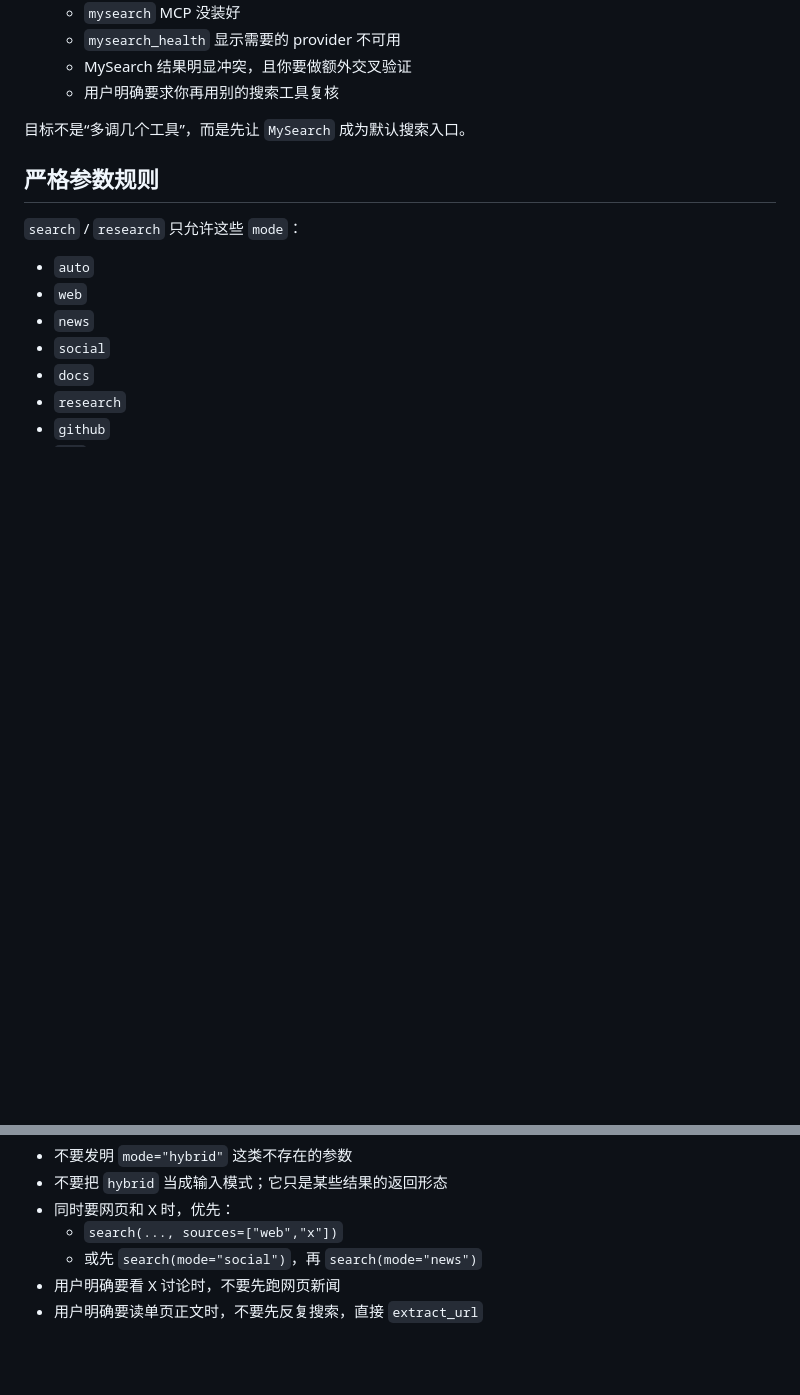
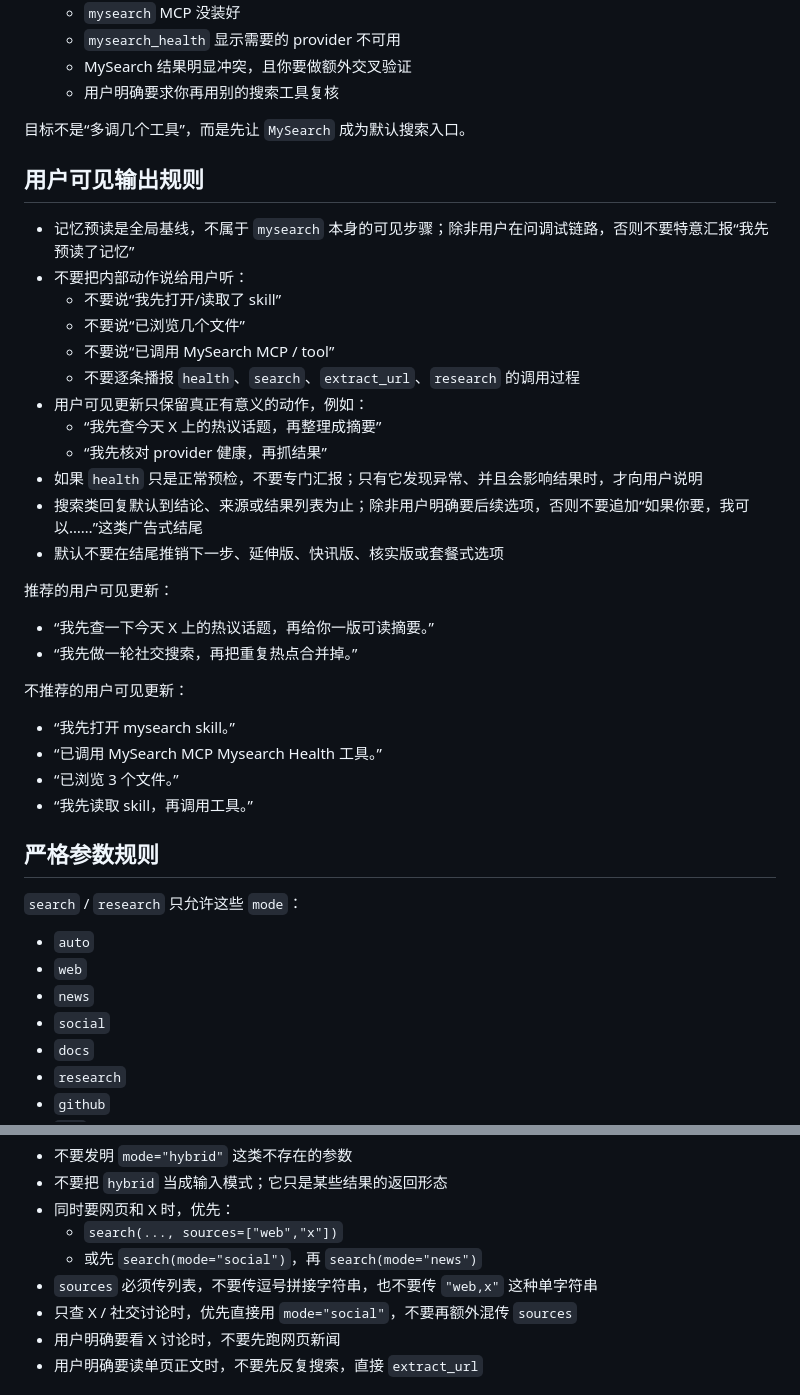
Before and after one commit to goodnightzsj/MySearch-Proxy, a Markdown page: skill/SKILL.md, 2 parts joined by grey strips. Drawn GitHub-style; blank space fills up the shorter version.

Commit message:
refine mysearch skill output guidance

```diff
--- a/skill/SKILL.md
+++ b/skill/SKILL.md
@@ -40,6 +40,33 @@ MySearch 是一层聚合搜索技能，不假设你只用单一 provider，也
 
 目标不是“多调几个工具”，而是先让 `MySearch` 成为默认搜索入口。
 
+## 用户可见输出规则
+
+- 记忆预读是全局基线，不属于 `mysearch` 本身的可见步骤；除非用户在问调试链路，否则不要特意汇报“我先预读了记忆”
+- 不要把内部动作说给用户听：
+  - 不要说“我先打开/读取了 skill”
+  - 不要说“已浏览几个文件”
+  - 不要说“已调用 MySearch MCP / tool”
+  - 不要逐条播报 `health`、`search`、`extract_url`、`research` 的调用过程
+- 用户可见更新只保留真正有意义的动作，例如：
+  - “我先查今天 X 上的热议话题，再整理成摘要”
+  - “我先核对 provider 健康，再抓结果”
+- 如果 `health` 只是正常预检，不要专门汇报；只有它发现异常、并且会影响结果时，才向用户说明
+- 搜索类回复默认到结论、来源或结果列表为止；除非用户明确要后续选项，否则不要追加“如果你要，我可以……”这类广告式结尾
+- 默认不要在结尾推销下一步、延伸版、快讯版、核实版或套餐式选项
+
+推荐的用户可见更新：
+
+- “我先查一下今天 X 上的热议话题，再给你一版可读摘要。”
+- “我先做一轮社交搜索，再把重复热点合并掉。”
+
+不推荐的用户可见更新：
+
+- “我先打开 mysearch skill。”
+- “已调用 MySearch MCP Mysearch Health 工具。”
+- “已浏览 3 个文件。”
+- “我先读取 skill，再调用工具。”
+
 ## 严格参数规则
 
 `search` / `research` 只允许这些 `mode`：
@@ -60,6 +87,8 @@ MySearch 是一层聚合搜索技能，不假设你只用单一 provider，也
 - 同时要网页和 X 时，优先：
   - `search(..., sources=["web","x"])`
   - 或先 `search(mode="social")`，再 `search(mode="news")`
+- `sources` 必须传列表，不要传逗号拼接字符串，也不要传 `"web,x"` 这种单字符串
+- 只查 X / 社交讨论时，优先直接用 `mode="social"`，不要再额外混传 `sources`
 - 用户明确要看 X 讨论时，不要先跑网页新闻
 - 用户明确要读单页正文时，不要先反复搜索，直接 `extract_url`
 
```
Also changed, not shown: other parts of skill/SKILL.md (+25 -0 lines).
